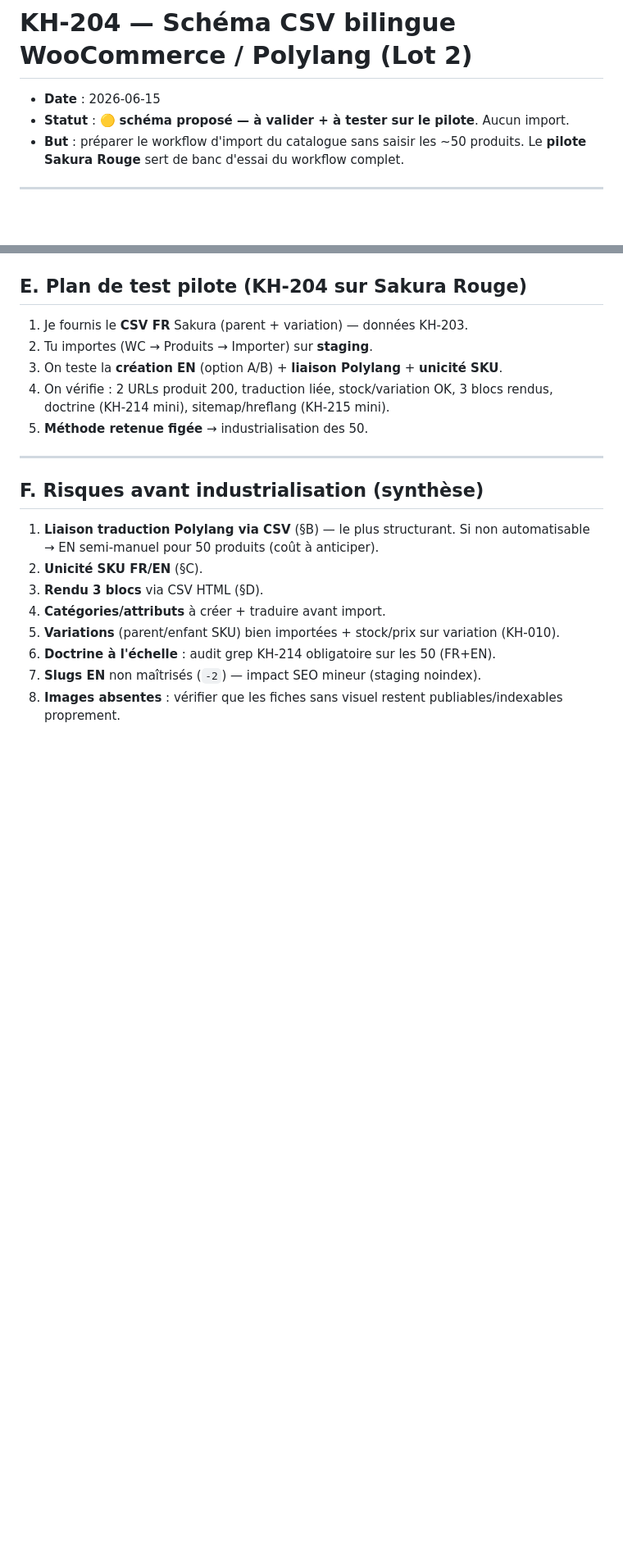
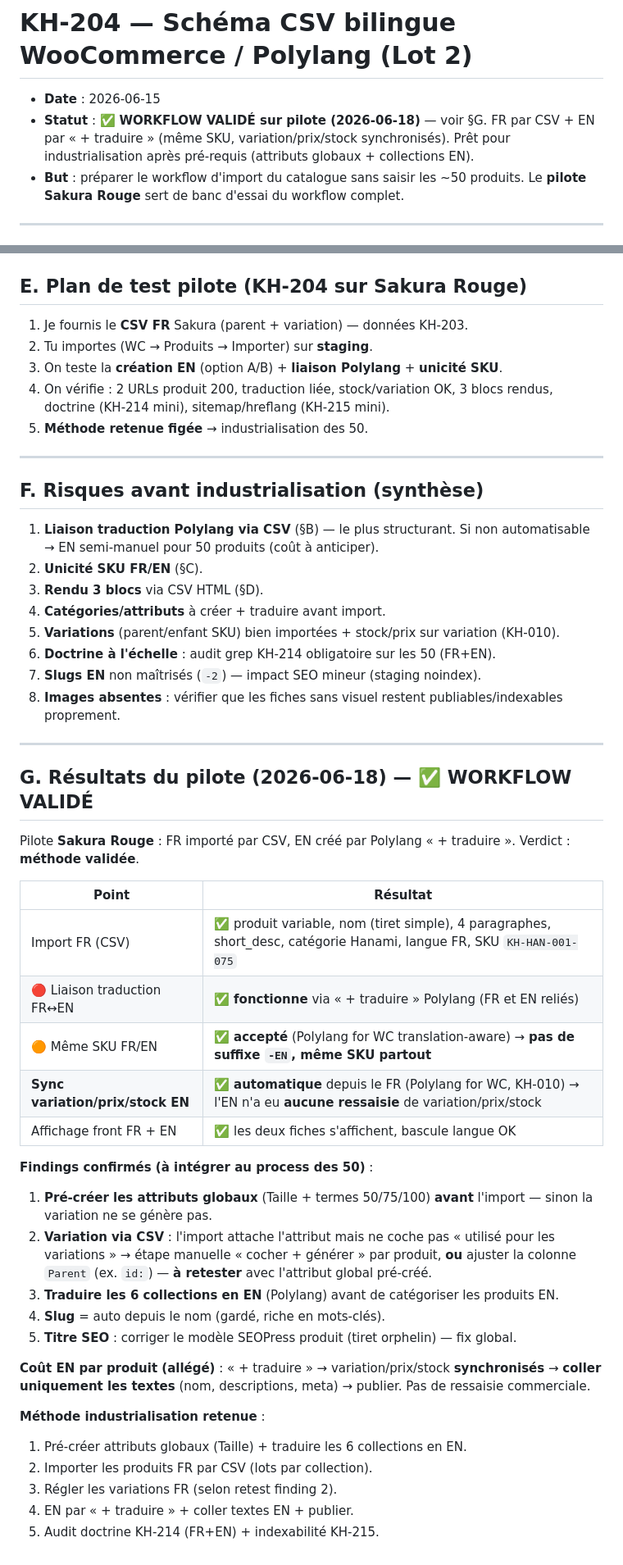
Before and after one commit to Ahlaoban/koinobori-house, a Markdown page: docs/lot2/KH-204-schema-csv-bilingue.md, 2 parts joined by grey strips. Shown at 82% size. Rendered like a GitHub page; blank space fills up the shorter version.

```diff
--- a/docs/lot2/KH-204-schema-csv-bilingue.md
+++ b/docs/lot2/KH-204-schema-csv-bilingue.md
@@ -1,7 +1,7 @@
 # KH-204 — Schéma CSV bilingue WooCommerce / Polylang (Lot 2)
 
 - **Date** : 2026-06-15
-- **Statut** : 🟡 **schéma proposé — à valider + à tester sur le pilote**. Aucun import.
+- **Statut** : ✅ **WORKFLOW VALIDÉ sur pilote (2026-06-18)** — voir §G. FR par CSV + EN par « + traduire » (même SKU, variation/prix/stock synchronisés). Prêt pour industrialisation après pré-requis (attributs globaux + collections EN).
 - **But** : préparer le workflow d'import du catalogue sans saisir les ~50 produits. Le **pilote Sakura Rouge** sert de banc d'essai du workflow complet.
 
 ---
@@ -86,3 +86,33 @@ WooCommerce **impose des SKU uniques**. Deux posts (FR + EN) avec le même SKU `
 6. **Doctrine à l'échelle** : audit grep KH-214 obligatoire sur les 50 (FR+EN).
 7. **Slugs EN** non maîtrisés (`-2`) — impact SEO mineur (staging noindex).
 8. **Images absentes** : vérifier que les fiches sans visuel restent publiables/indexables proprement.
+
+---
+
+## G. Résultats du pilote (2026-06-18) — ✅ WORKFLOW VALIDÉ
+
+Pilote **Sakura Rouge** : FR importé par CSV, EN créé par Polylang « + traduire ». Verdict : **méthode validée**.
+
+| Point | Résultat |
+|---|---|
+| Import FR (CSV) | ✅ produit variable, nom (tiret simple), 4 paragraphes, short_desc, catégorie Hanami, langue FR, SKU `KH-HAN-001-075` |
+| 🔴 Liaison traduction FR↔EN | ✅ **fonctionne** via « + traduire » Polylang (FR et EN reliés) |
+| 🟠 Même SKU FR/EN | ✅ **accepté** (Polylang for WC translation-aware) → **pas de suffixe `-EN`, même SKU partout** |
+| **Sync variation/prix/stock EN** | ✅ **automatique** depuis le FR (Polylang for WC, KH-010) → l'EN n'a eu **aucune ressaisie** de variation/prix/stock |
+| Affichage front FR + EN | ✅ les deux fiches s'affichent, bascule langue OK |
+
+**Findings confirmés (à intégrer au process des 50)** :
+1. **Pré-créer les attributs globaux** (Taille + termes 50/75/100) **avant** l'import — sinon la variation ne se génère pas.
+2. **Variation via CSV** : l'import attache l'attribut mais ne coche pas « utilisé pour les variations » → étape manuelle « cocher + générer » par produit, **ou** ajuster la colonne `Parent` (ex. `id:`) — **à retester** avec l'attribut global pré-créé.
+3. **Traduire les 6 collections en EN** (Polylang) avant de catégoriser les produits EN.
+4. **Slug** = auto depuis le nom (gardé, riche en mots-clés).
+5. **Titre SEO** : corriger le modèle SEOPress produit (tiret orphelin) — fix global.
+
+**Coût EN par produit (allégé)** : « + traduire » → variation/prix/stock **synchronisés** → **coller uniquement les textes** (nom, descriptions, meta) → publier. Pas de ressaisie commerciale.
+
+**Méthode industrialisation retenue** :
+1. Pré-créer attributs globaux (Taille) + traduire les 6 collections en EN.
+2. Importer les produits FR par CSV (lots par collection).
+3. Régler les variations FR (selon retest finding 2).
+4. EN par « + traduire » + coller textes EN + publier.
+5. Audit doctrine KH-214 (FR+EN) + indexabilité KH-215.
```
Also changed, not shown: CLAUDE.md (+6 -8 lines), docs/lot2/KH-203-gabarit-fiche-produit.md (+6 -13 lines).
